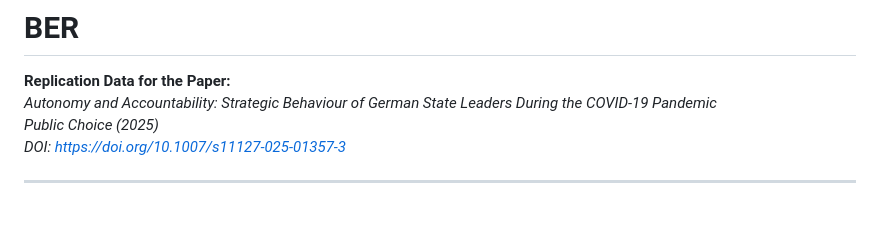
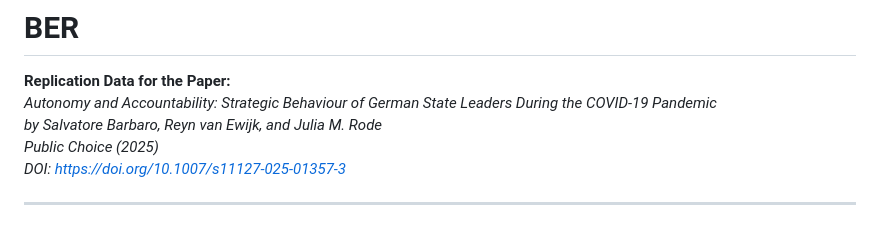
Before and after one commit to salvabarbaro/BER, a Markdown page: README.md, the part around the change. GitHub-like rendering.

Commit message:
Update Authors

```diff
--- a/README.md
+++ b/README.md
@@ -2,6 +2,7 @@
 
 **Replication Data for the Paper:**\
 *Autonomy and Accountability: Strategic Behaviour of German State Leaders During the COVID-19 Pandemic*\
+*by Salvatore Barbaro, Reyn van Ewijk, and Julia M. Rode*\
 *Public Choice (2025)*\
 *DOI: https://doi.org/10.1007/s11127-025-01357-3*
 
```
